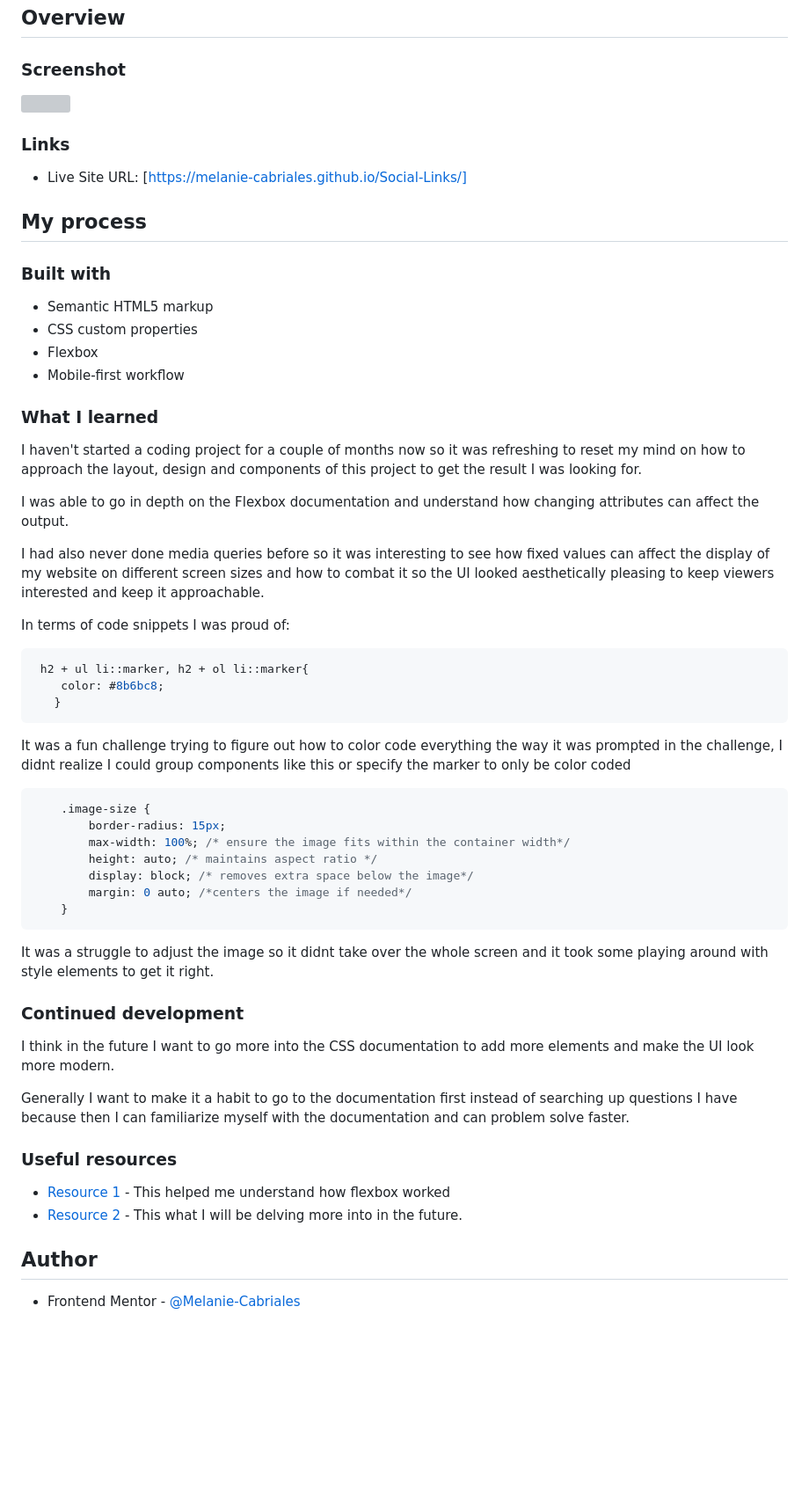
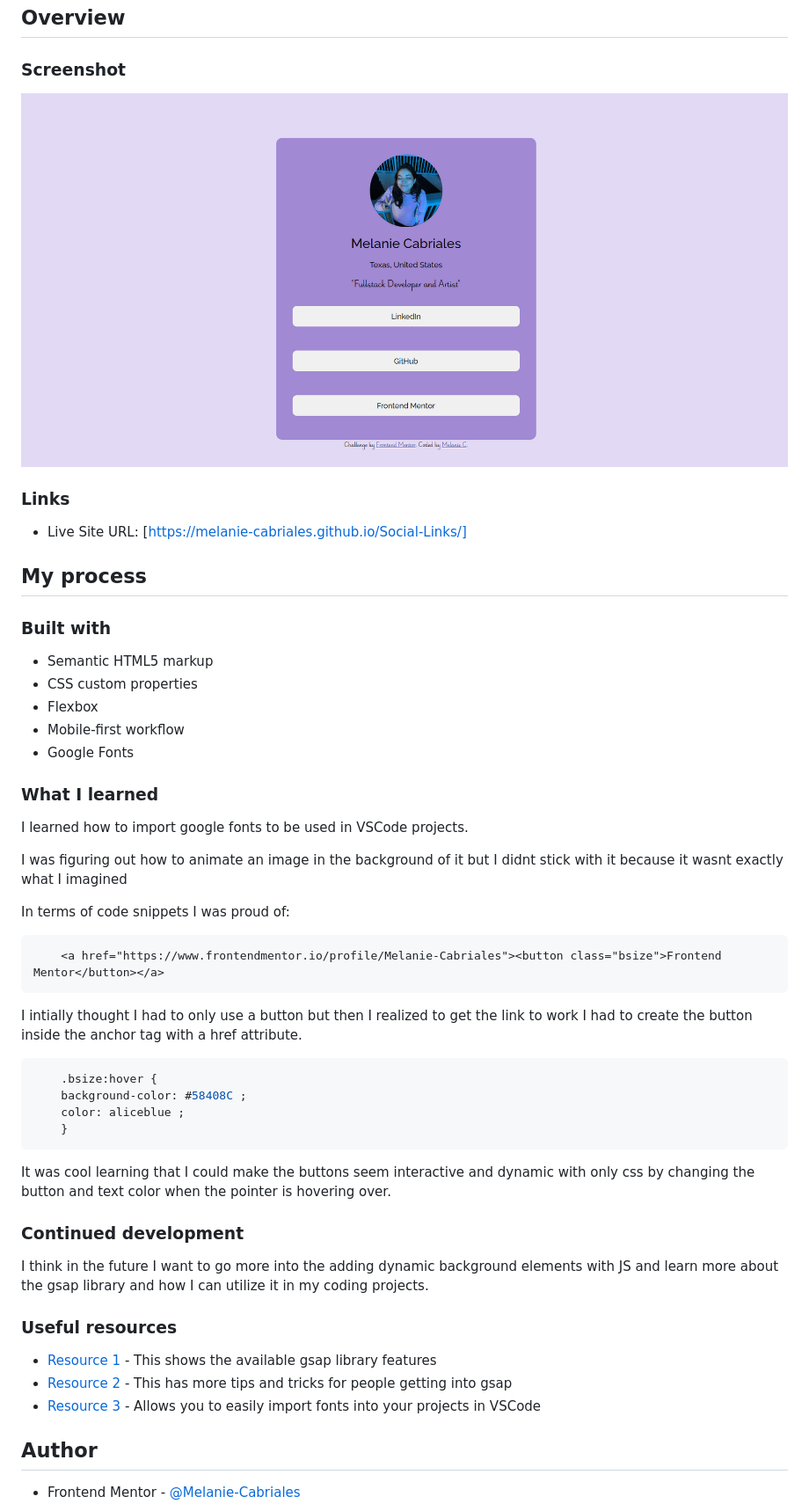
Before and after one commit to Melanie-Cabriales/Social-Links, a Markdown page: README.md, the part around the change. Shown: that part at 88% size. Rendered like a GitHub page; pictures changed too: images/social-links.png (added); blank space fills up the shorter version; grey boxes are pictures that could not be loaded.

````diff
--- a/README.md
+++ b/README.md
@@ -19,7 +19,7 @@ Challenge from FrontendMentor to create a social links page
 
 ### Screenshot
 
-![](/Recipe-Page.png)
+![](/images/social-links.png)
 
 ### Links
 - Live Site URL: [https://melanie-cabriales.github.io/Social-Links/]
@@ -32,49 +32,42 @@ Challenge from FrontendMentor to create a social links page
 - CSS custom properties
 - Flexbox
 - Mobile-first workflow
+- Google Fonts
 
 ### What I learned
 
-I haven't started a coding project for a couple of months now so it was refreshing to reset my mind on how to approach the layout, design and components of this project to get the result I was looking for.
+I learned how to import google fonts to be used in VSCode projects.
 
-I was able to go in depth on the Flexbox documentation and understand how changing attributes can affect the output.
-
-I had also never done media queries before so it was interesting to see how fixed values can affect the display of my website on different screen sizes and how to combat it so the UI looked aesthetically pleasing to keep viewers interested and keep it approachable.
+I was figuring out how to animate an image in the background of it but I didnt stick with it because it wasnt exactly what I imagined
 
 In terms of code snippets I was proud of:
 
-```css
- h2 + ul li::marker, h2 + ol li::marker{
-    color: #8b6bc8;
-   }
+```html
+    <a href="https://www.frontendmentor.io/profile/Melanie-Cabriales"><button class="bsize">Frontend Mentor</button></a>
 ```
-It was a fun challenge trying to figure out how to color code everything the way it was prompted in the challenge, I didnt realize I could group components like this or specify the marker to only be color coded
+I intially thought I had to only use a button but then I realized to get the link to work I had to create the button inside the anchor tag with a href attribute.
 
 ```css
-    .image-size {
-        border-radius: 15px;
-        max-width: 100%; /* ensure the image fits within the container width*/
-        height: auto; /* maintains aspect ratio */
-        display: block; /* removes extra space below the image*/
-        margin: 0 auto; /*centers the image if needed*/
+    .bsize:hover {
+    background-color: #58408C ;
+    color: aliceblue ;
     }
 ```
-It was a struggle to adjust the image so it didnt take over the whole screen and it took some playing around with style elements to get it right.
+It was cool learning that I could make the buttons seem interactive and dynamic with only css by changing the button and text color when the pointer is hovering over.
 
 
 ### Continued development
 
 <!-- Use this section to outline areas that you want to continue focusing on in future projects. These could be concepts you're still not completely comfortable with or techniques you found useful that you want to refine and perfect. -->
 
-I think in the future I want to go more into the CSS documentation to add more elements and make the UI look more modern.
-
-Generally I want to make it a habit to go to the documentation first instead of searching up questions I have because then I can familiarize myself with the documentation and can problem solve faster.
+I think in the future I want to go more into the adding dynamic background elements with JS and learn more about the gsap library and how I can utilize it in my coding projects.
 
 
 ### Useful resources
 
-- [Resource 1](https://developer.mozilla.org/en-US/docs/Web/CSS/CSS_flexible_box_layout/Basic_concepts_of_flexbox) - This helped me understand how flexbox worked
-- [Resource 2](https://developer.mozilla.org/en-US/docs/Web/CSS) - This what I will be delving more into in the future.
+- [Resource 1](https://gsap.com/docs/v3/) - This shows the available gsap library features
+- [Resource 2](https://gsap.com/resources/) - This has more tips and tricks for people getting into gsap
+- [Resource 3](https://fonts.google.com/) - Allows you to easily import fonts into your projects in VSCode
 
 ## Author
 
````
Also changed, not shown: 1 other file.
